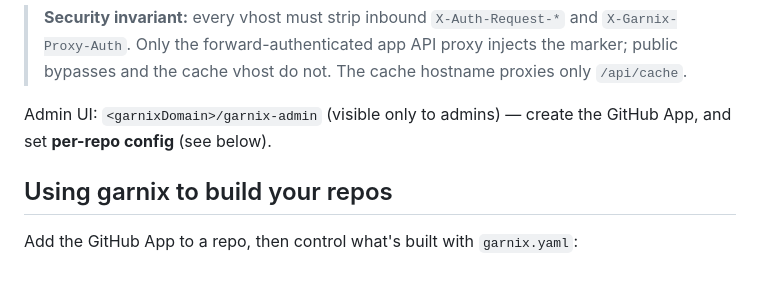
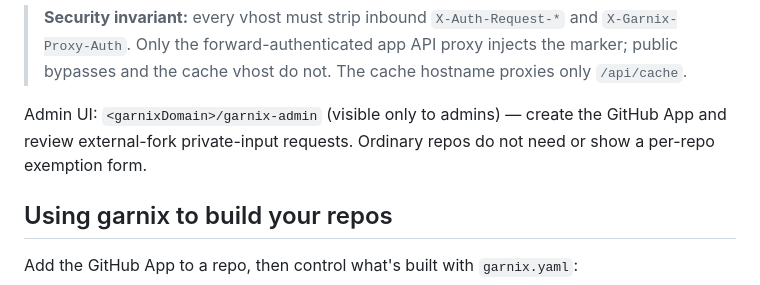
Before and after one commit to joegoldin/agent-skills, a Markdown page: skills/using-garnix-ci/SKILL.md, the part around one of its changes. GitHub-like rendering.

```diff
--- a/skills/using-garnix-ci/SKILL.md
+++ b/skills/using-garnix-ci/SKILL.md
@@ -215,7 +218,8 @@ entitlements** (like the Gitea setup), not raw groups:
 > proxies only `/api/cache`.
 
 Admin UI: `<garnixDomain>/garnix-admin` (visible only to admins) — create the
-GitHub App, and set **per-repo config** (see below).
+GitHub App and review external-fork private-input requests. Ordinary repos do
+not need or show a per-repo exemption form.
 
 ## Using garnix to build your repos
 
```
Also changed, not shown: other parts of skills/using-garnix-ci/SKILL.md (+44 -25 lines).
